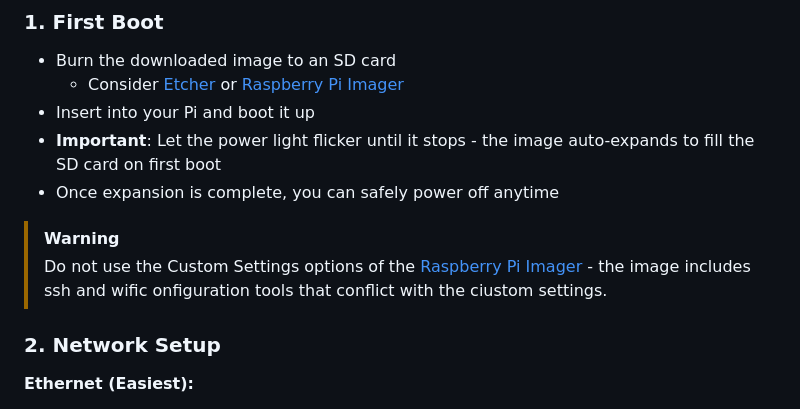
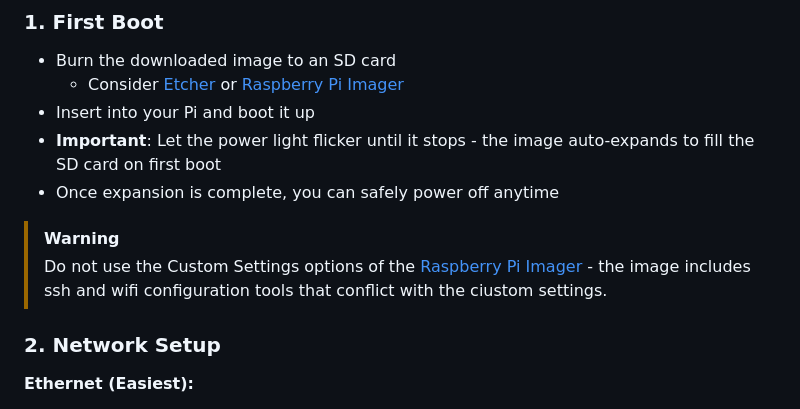
Before and after one commit to mcyork/thingdb, a Markdown page: README.md, the part around the change. Rendered like a GitHub page.

```diff
--- a/README.md
+++ b/README.md
@@ -10,7 +10,7 @@
 - Once expansion is complete, you can safely power off anytime
 
 > [!WARNING]
-> Do not use the Custom Settings options of the [Raspberry Pi Imager](https://www.raspberrypi.com/software/) - the image includes ssh and wific onfiguration tools that conflict with the ciustom settings.
+> Do not use the Custom Settings options of the [Raspberry Pi Imager](https://www.raspberrypi.com/software/) - the image includes ssh and wifi configuration tools that conflict with the ciustom settings.
 
 
 ### 2. Network Setup
```
